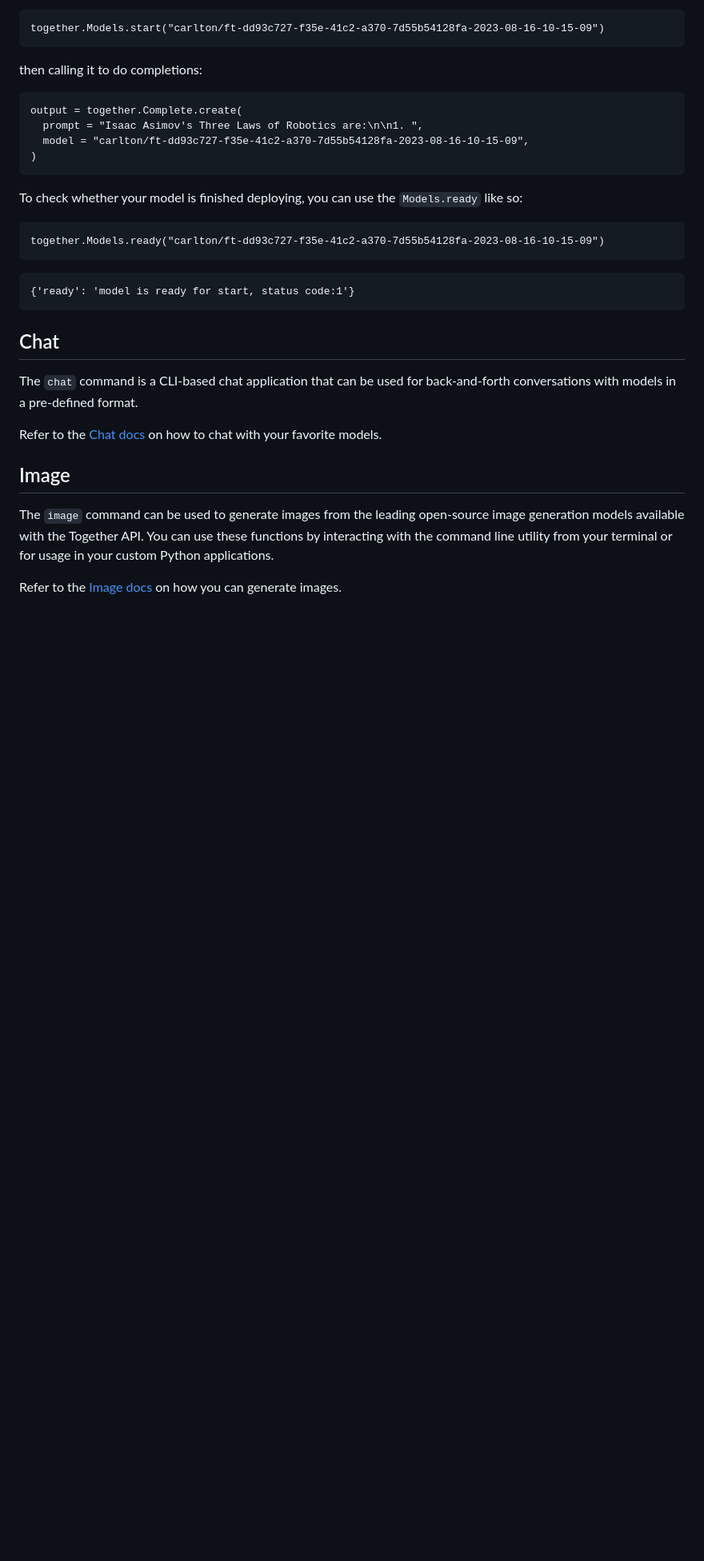
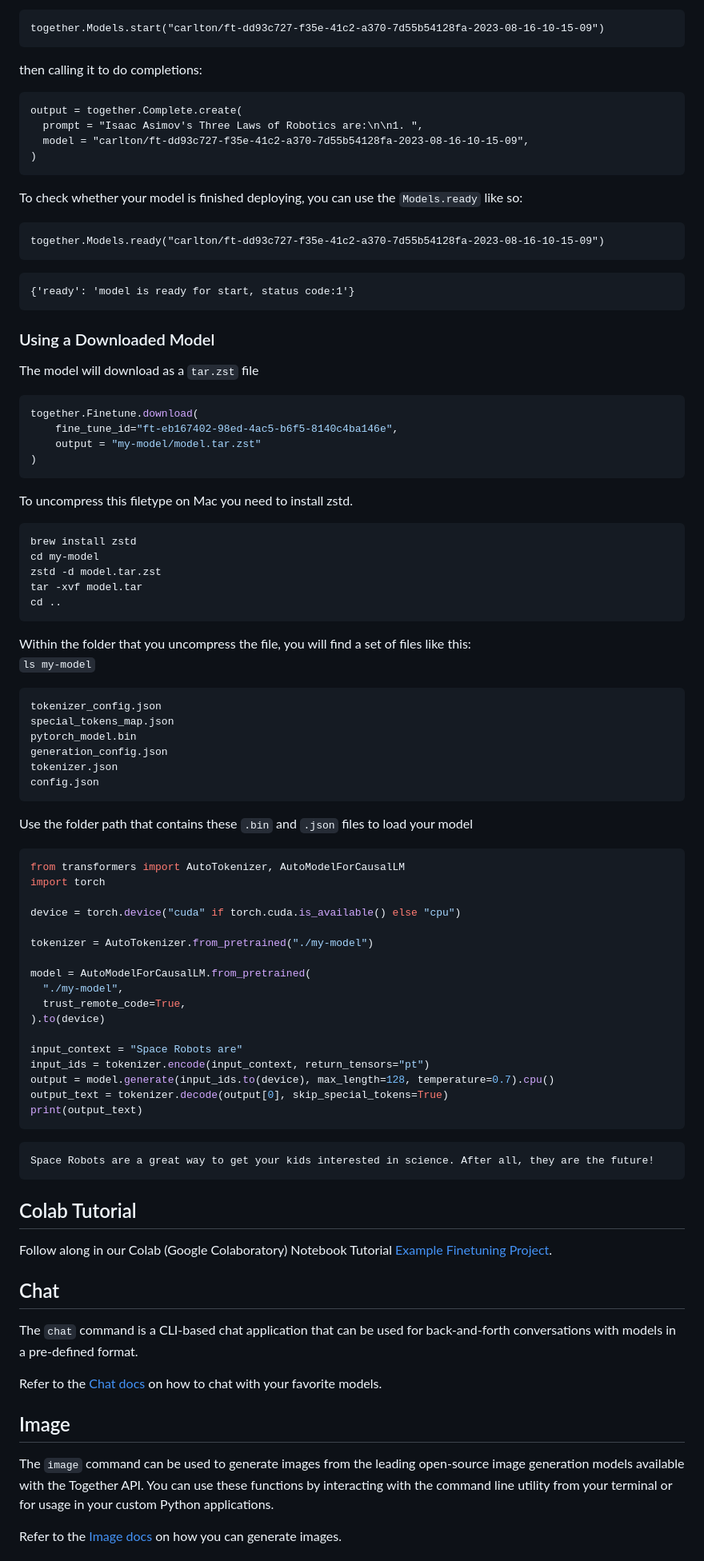
Before and after one commit to togethercomputer/together-python, a Markdown page: README.md, the part around one of its changes. Shown at 80% size. Rendered like a GitHub page; blank space fills up the shorter version.

Commit message:
use your downloaded model

````diff
--- a/README.md
+++ b/README.md
@@ -340,6 +346,69 @@ together.Models.ready("carlton/ft-dd93c727-f35e-41c2-a370-7d55b54128fa-2023-08-1
 {'ready': 'model is ready for start, status code:1'}
 ```
 
+### Using a Downloaded Model
+
+The model will download as a `tar.zst` file
+
+```python
+together.Finetune.download(
+    fine_tune_id="ft-eb167402-98ed-4ac5-b6f5-8140c4ba146e",
+    output = "my-model/model.tar.zst"
+)
+```
+
+To uncompress this filetype on Mac you need to install zstd.
+
+```
+brew install zstd
+cd my-model
+zstd -d model.tar.zst
+tar -xvf model.tar
+cd ..
+```
+
+Within the folder that you uncompress the file, you will find a set of files like this:
+`ls my-model`
+
+```
+tokenizer_config.json
+special_tokens_map.json
+pytorch_model.bin
+generation_config.json
+tokenizer.json
+config.json
+```
+
+Use the folder path that contains these `.bin` and `.json` files to load your model
+
+```python
+from transformers import AutoTokenizer, AutoModelForCausalLM
+import torch
+
+device = torch.device("cuda" if torch.cuda.is_available() else "cpu")
+
+tokenizer = AutoTokenizer.from_pretrained("./my-model")
+
+model = AutoModelForCausalLM.from_pretrained(
+  "./my-model",
+  trust_remote_code=True,
+).to(device)
+
+input_context = "Space Robots are"
+input_ids = tokenizer.encode(input_context, return_tensors="pt")
+output = model.generate(input_ids.to(device), max_length=128, temperature=0.7).cpu()
+output_text = tokenizer.decode(output[0], skip_special_tokens=True)
+print(output_text)
+```
+
+```
+Space Robots are a great way to get your kids interested in science. After all, they are the future!
+```
+
+## Colab Tutorial
+
+Follow along in our Colab (Google Colaboratory) Notebook Tutorial [Example Finetuning Project](https://colab.research.google.com/drive/11DwtftycpDSgp3Z1vnV-Cy68zvkGZL4K?usp=sharing).
+
 ## Chat
 
 The `chat` command is a CLI-based chat application that can be used for back-and-forth conversations with models in a pre-defined format.
````
Also changed, not shown: other parts of README.md (+6 -0 lines).
